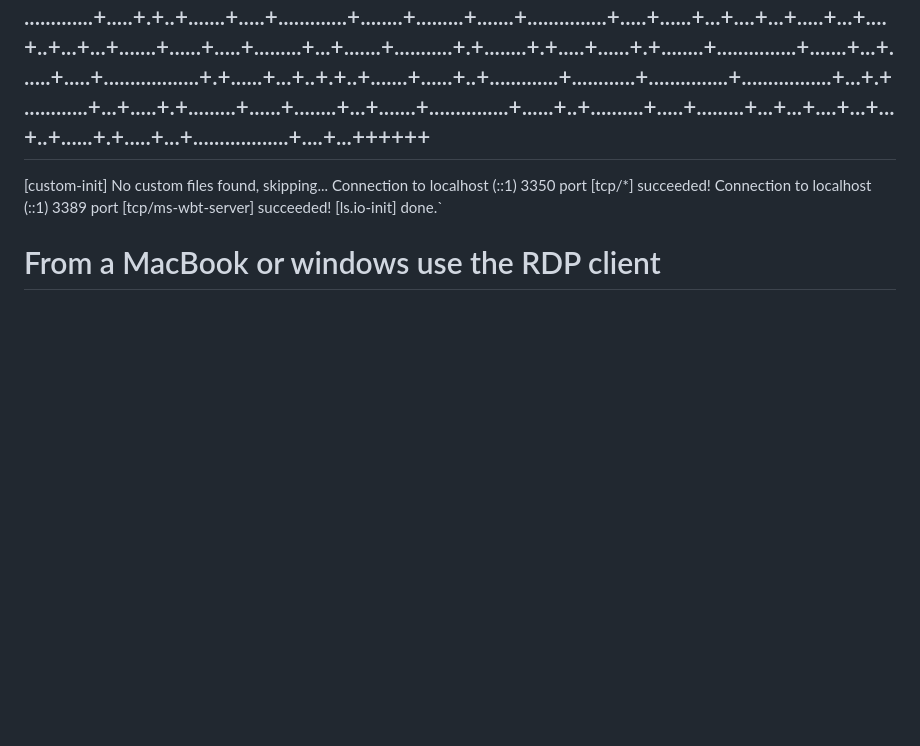
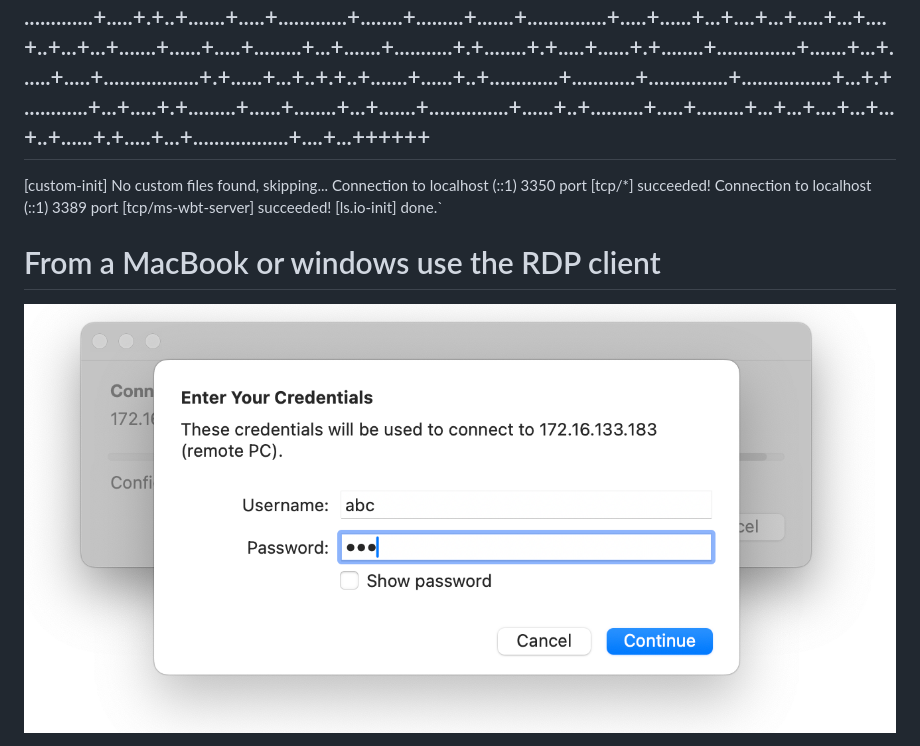
Before and after one commit to steveschofield/build-beginner-ethical-hacking-environment, a Markdown page: rdesktop-container/README.md, the part around the change printed below. Drawn GitHub-style; pictures changed too: rdesktop-container/image/rdesktop-login.png (added); blank space fills up the shorter version.

```diff
--- a/rdesktop-container/README.md
+++ b/rdesktop-container/README.md
@@ -84,11 +83,13 @@ saving to rsakeys.ini
 
 ..........+......+.....+....+..+......+.......+++++++++++++++++++++++++++++++++++++++*...................+....+..+...+.+..+....+...+.....+++++++++++++++++++++++++++++++++++++++*..........+.+............+...........+.+...........+...+.........................+..+...................+...+.................+.+..+...+.......+......+............+..+.+.....+.+......+...+............+..+.+..+.........................+...+...........+..........+...+......+.....+.........+.+..++++++
 ..+..................+..+...+...+.............+.....+.......+..+.......+...+...........+.+........+...+...+.......+..+...+...+.......+...+.....+.......+...+.........+..+++++++++++++++++++++++++++++++++++++++*...+....+.....+++++++++++++++++++++++++++++++++++++++*.......+...........+..........+..+...............+.+.........+...+........+....+...+........+....+.....+.......+...+.....+.+.....+.+.........+..+....+.....+.+...+...........+..........+...+..+......+.........+.+............+..+.+.....+.............+............+..+.+..+....+.....................+..+......+.........+......+.+..................+.....+.+..+.......+.....+.............+........+.........+.......+...............+.....+......+...+....+...+.....+...+....+..+...+...+.......+......+.....+.........+...+.......+...........+.+........+.+.....+......+.+........+...............+.......+...+......+.....+..................+.+......+...+..+.+..+.......+......+..+.............+............+...............+.................+...+.+............+...+.....+.+.........+......+........+...+.......+...............+......+..+..........+.....+.........+...+...+....+...+...+..+......+.+.....+...+..................+....+...++++++
------
+-------------------------------------------------------------------------------------------------------------------------------------------------------------------------------------------------------------------------------------------------------------------------------------------------------------------------------------------------------------------------------------------------------------------------------------------------------------------------------------------------------------------------------------------------------------------------------------------------------------------------------------------------------------------------------------------------------------------------------------------------------------------------------------------------------------------------------------------------------------------------------------------------------------------------------------------------------------------------------------------------------------------------------------------------------------------------------------------------------------------------------------------------------------------------------------------------------------------------------------
+
 [custom-init] No custom files found, skipping...
 Connection to localhost (::1) 3350 port [tcp/*] succeeded!
 Connection to localhost (::1) 3389 port [tcp/ms-wbt-server] succeeded!
 [ls.io-init] done.`
 
 # From a MacBook or windows use the RDP client
+![RDP Login](./image/rdesktop-login.png)
 
```
Also changed, not shown: other parts of rdesktop-container/README.md (+2 -5 lines), 1 other file.
